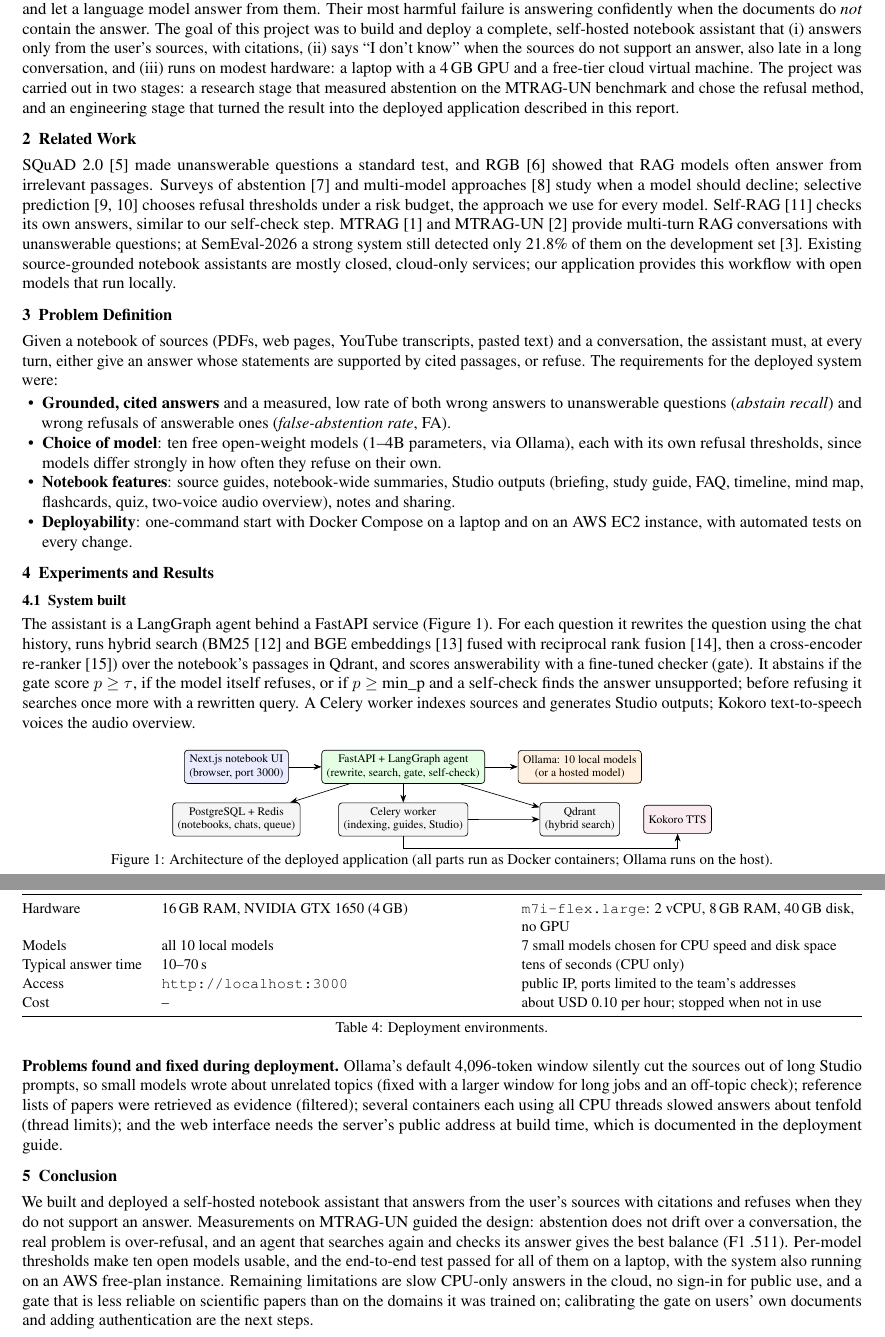
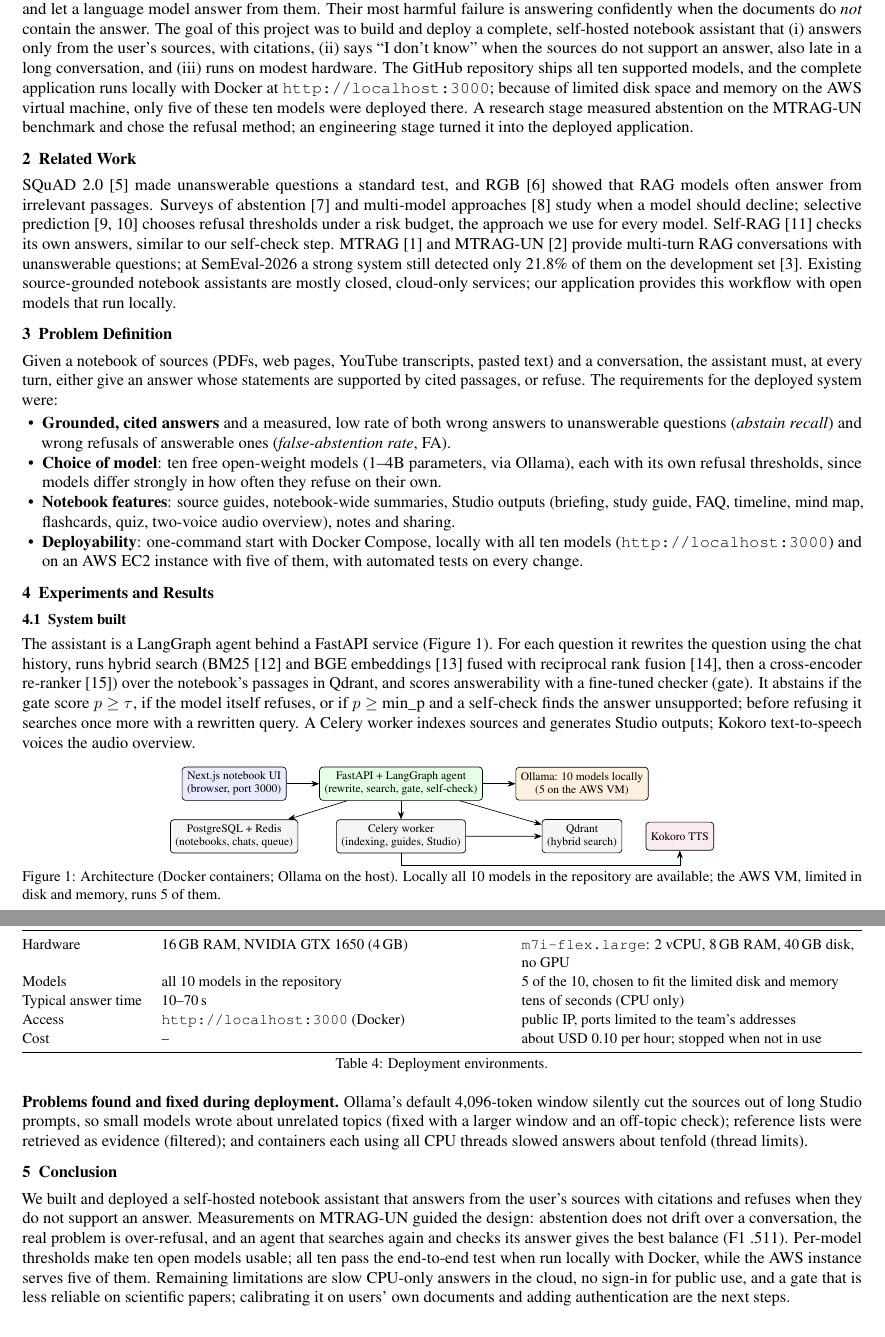
Before and after one commit to SK-099/abstention-drift, a LaTeX document (docs/CS683_Final_Report.tex): two parts of pages 1 and 2 of 3, joined at a grey line, cut so that both start at the same text. Compiled offline with pdfLaTeX.

Commit message:
Final report: add repository and deployed project links

```diff
--- a/docs/CS683_Final_Report.tex
+++ b/docs/CS683_Final_Report.tex
@@ -49,7 +49,7 @@ Kadapala Goharsh Reddy & 2521516 & kadapala.reddy25m@iiitg.ac.in \\
 \vspace{-10pt}
 
 \section{Introduction}
-Chat assistants that answer from a user's own documents use retrieval-augmented generation (RAG) \cite{rag}: they retrieve passages and let a language model answer from them. Their most harmful failure is answering confidently when the documents do \emph{not} contain the answer. The goal of this project was to build and deploy a complete, self-hosted notebook assistant that (i) answers only from the user's sources, with citations, (ii) says ``I don't know'' when the sources do not support an answer, also late in a long conversation, and (iii) runs on modest hardware: a laptop with a 4\,GB GPU and a free-tier cloud virtual machine. The project was carried out in two stages: a research stage that measured abstention on the MTRAG-UN benchmark and chose the refusal method, and an engineering stage that turned the result into the deployed application described in this report.
+Chat assistants that answer from a user's own documents use retrieval-augmented generation (RAG) \cite{rag}: they retrieve passages and let a language model answer from them. Their most harmful failure is answering confidently when the documents do \emph{not} contain the answer. The goal of this project was to build and deploy a complete, self-hosted notebook assistant that (i) answers only from the user's sources, with citations, (ii) says ``I don't know'' when the sources do not support an answer, also late in a long conversation, and (iii) runs on modest hardware. The GitHub repository ships all ten supported models, and the complete application runs locally with Docker at \url{http://localhost:3000}; because of limited disk space and memory on the AWS virtual machine, only five of these ten models were deployed there. A research stage measured abstention on the MTRAG-UN benchmark and chose the refusal method; an engineering stage turned it into the deployed application.
 
 \section{Related Work}
 SQuAD~2.0 \cite{squad2} made unanswerable questions a standard test, and RGB \cite{rgb} showed that RAG models often answer from irrelevant passages. Surveys of abstention \cite{wen2025} and multi-model approaches \cite{feng} study when a model should decline; selective prediction \cite{selective,kamath} chooses refusal thresholds under a risk budget, the approach we use for every model. Self-RAG \cite{selfrag} checks its own answers, similar to our self-check step. MTRAG \cite{mtrag} and MTRAG-UN \cite{mtragun} provide multi-turn RAG conversations with unanswerable questions; at SemEval-2026 a strong system still detected only 21.8\% of them on the development set \cite{ails}. Existing source-grounded notebook assistants are mostly closed, cloud-only services; our application provides this workflow with open models that run locally.
@@ -60,7 +60,7 @@ Given a notebook of sources (PDFs, web pages, YouTube transcripts, pasted text)
 \item \textbf{Grounded, cited answers} and a measured, low rate of both wrong answers to unanswerable questions (\emph{abstain recall}) and wrong refusals of answerable ones (\emph{false-abstention rate}, FA).
 \item \textbf{Choice of model}: ten free open-weight models (1--4B parameters, via Ollama), each with its own refusal thresholds, since models differ strongly in how often they refuse on their own.
 \item \textbf{Notebook features}: source guides, notebook-wide summaries, Studio outputs (briefing, study guide, FAQ, timeline, mind map, flashcards, quiz, two-voice audio overview), notes and sharing.
-\item \textbf{Deployability}: one-command start with Docker Compose on a laptop and on an AWS EC2 instance, with automated tests on every change.
+\item \textbf{Deployability}: one-command start with Docker Compose, locally with all ten models (\url{http://localhost:3000}) and on an AWS EC2 instance with five of them, with automated tests on every change.
 \end{itemize}
 
 \section{Experiments and Results}
@@ -73,14 +73,14 @@ The assistant is a LangGraph agent behind a FastAPI service (Figure~\ref{fig:arc
  box/.style={draw, rounded corners=2pt, align=center, inner sep=3pt, minimum height=6mm, fill=#1}, box/.default=gray!8]
 \node[box=blue!8] (web) {Next.js notebook UI\\(browser, port 3000)};
 \node[box=green!10, right=7mm of web] (api) {FastAPI + LangGraph agent\\(rewrite, search, gate, self-check)};
-\node[box=orange!12, right=7mm of api] (llm) {Ollama: 10 local models\\(or a hosted model)};
+\node[box=orange!12, right=7mm of api] (llm) {Ollama: 10 models locally\\(5 on the AWS VM)};
 \node[box, below=4mm of web] (db) {PostgreSQL + Redis\\(notebooks, chats, queue)};
 \node[box, below=4mm of api] (wk) {Celery worker\\(indexing, guides, Studio)};
 \node[box, below=4mm of llm] (q) {Qdrant\\(hybrid search)};
 \node[box=purple!8, right=5mm of q] (tts) {Kokoro TTS};
 \draw[->] (web)--(api); \draw[->] (api)--(llm); \draw[->] (api)--(wk); \draw[->] (api)--(db); \draw[->] (api)--(q); \draw[->] (wk)--(q); \draw[->] (wk.south) -- ++(0,-2.5mm) -| (tts.south);
 \end{tikzpicture}
-\caption{Architecture of the deployed application (all parts run as Docker containers; Ollama runs on the host).}
+\caption{Architecture (Docker containers; Ollama on the host). Locally all 10 models in the repository are available; the AWS VM, limited in disk and memory, runs 5 of them.}
 \label{fig:arch}
 \end{figure}
 \vspace{-6pt}
```
Also changed, not shown: docs/CS683_Final_Report.pdf, docs/CS683_Final_Report.tex (10 more changed lines).
